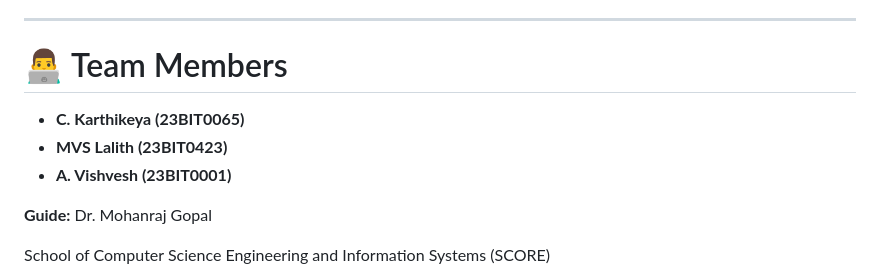
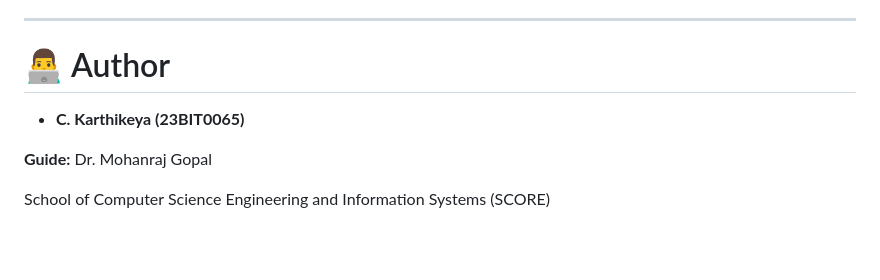
Before and after one commit to KARTHINANU/CloudProject, a Markdown page: README.md, the part around the change. Rendered like a GitHub page; blank space fills up the shorter version.

```diff
--- a/README.md
+++ b/README.md
@@ -432,11 +432,9 @@ Access the application using the CloudFront URL.
 
 ---
 
-# 👨‍💻 Team Members
+# 👨‍💻 Author
 
 - **C. Karthikeya (23BIT0065)**
-- **MVS Lalith (23BIT0423)**
-- **A. Vishvesh (23BIT0001)**
 
 **Guide:** Dr. Mohanraj Gopal
 
```
